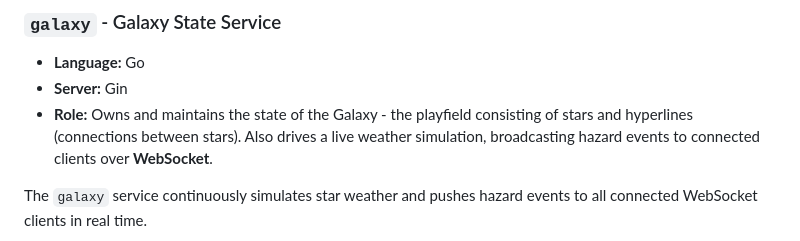
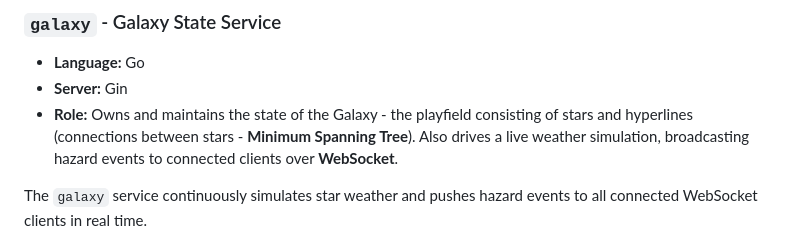
Before and after one commit to mgr-inz-rafal/stary, a Markdown page: README.md, the part around the change. Rendered like a GitHub page.

Commit message:
Mention MST

```diff
--- a/README.md
+++ b/README.md
@@ -26,7 +26,7 @@ Development efforts were concentrated on achieving functionality, which led to c
 ### `galaxy` - Galaxy State Service
 - **Language:** Go
 - **Server:** Gin
-- **Role:** Owns and maintains the state of the Galaxy - the playfield consisting of stars and hyperlines (connections between stars). Also drives a live weather simulation, broadcasting hazard events to connected clients over **WebSocket**.
+- **Role:** Owns and maintains the state of the Galaxy - the playfield consisting of stars and hyperlines (connections between stars - **Minimum Spanning Tree**). Also drives a live weather simulation, broadcasting hazard events to connected clients over **WebSocket**.
 
 The `galaxy` service continuously simulates star weather and pushes hazard events to all connected WebSocket clients in real time.
 
```
